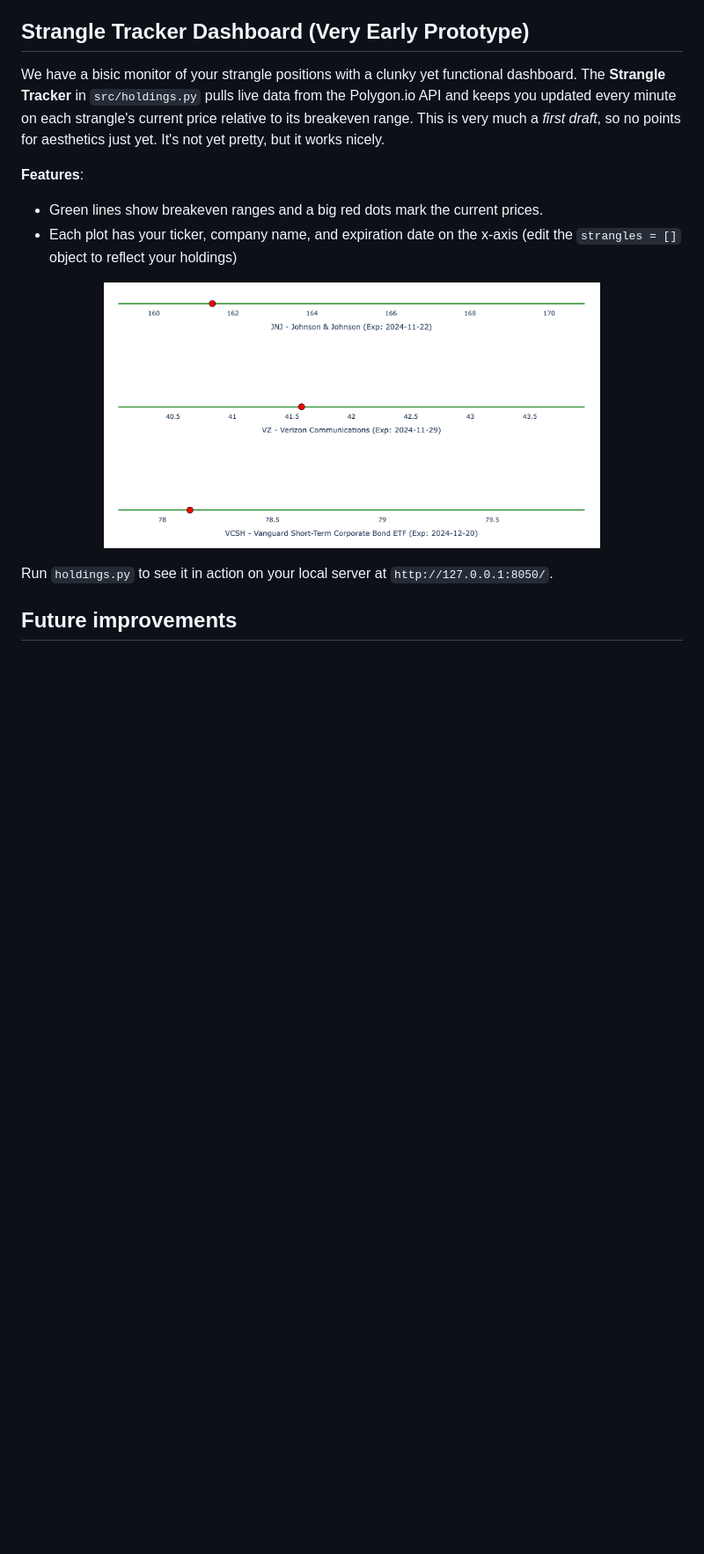
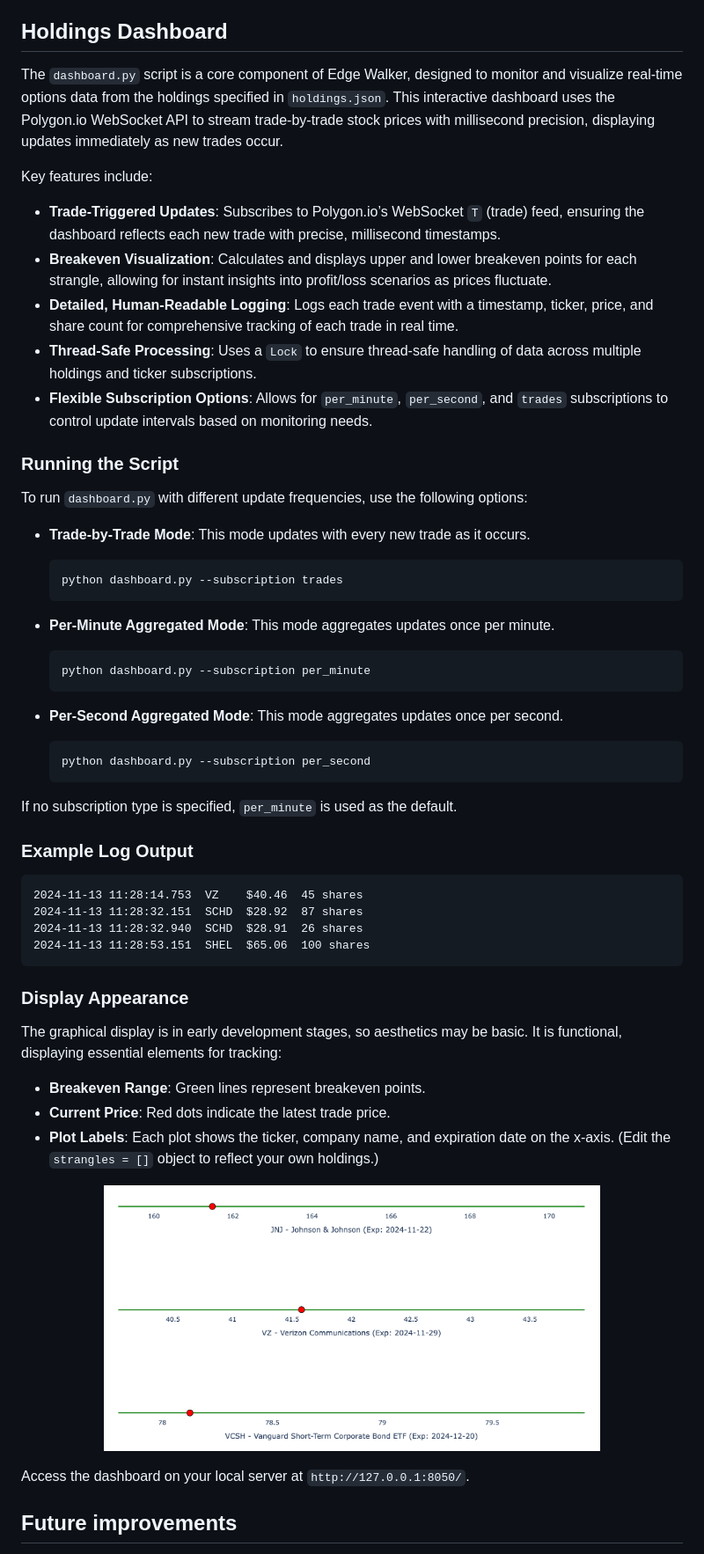
Before and after one commit to sdrasco/EdgeWalker, a Markdown page: README.md, the part around the change. Shown: that part at 88% size. Rendered like a GitHub page; blank space fills up the shorter version.

Commit message:
streaming holdings dashboard now fully funcitonal.  removed draft and non-streaming code

````diff
--- a/README.md
+++ b/README.md
@@ -140,19 +140,58 @@ The project is organized into the following directories:
 - Convert all API calls to cusomized URL http get requests
 - Modular code organization: The project is now divided into multiple `/src/*.py` files, making it easier to extend and reuse components.
 
-## Strangle Tracker Dashboard (Very Early Prototype)
+## Holdings Dashboard
 
-We have a bisic monitor of your strangle positions with a clunky yet functional dashboard. The **Strangle Tracker** in `src/holdings.py` pulls live data from the Polygon.io API and keeps you updated every minute on each strangle's current price relative to its breakeven range.  This is very much a *first draft*, so no points for aesthetics just yet. It's not yet pretty, but it works nicely.
+The `dashboard.py` script is a core component of Edge Walker, designed to monitor and visualize real-time options data from the holdings specified in `holdings.json`. This interactive dashboard uses the Polygon.io WebSocket API to stream trade-by-trade stock prices with millisecond precision, displaying updates immediately as new trades occur.
 
-**Features**:
-- Green lines show breakeven ranges and a big red dots mark the current prices.
-- Each plot has your ticker, company name, and expiration date on the x-axis (edit the `strangles = []` object to reflect your holdings)
+Key features include:
+- **Trade-Triggered Updates**: Subscribes to Polygon.io’s WebSocket `T` (trade) feed, ensuring the dashboard reflects each new trade with precise, millisecond timestamps.
+- **Breakeven Visualization**: Calculates and displays upper and lower breakeven points for each strangle, allowing for instant insights into profit/loss scenarios as prices fluctuate.
+- **Detailed, Human-Readable Logging**: Logs each trade event with a timestamp, ticker, price, and share count for comprehensive tracking of each trade in real time.
+- **Thread-Safe Processing**: Uses a `Lock` to ensure thread-safe handling of data across multiple holdings and ticker subscriptions.
+- **Flexible Subscription Options**: Allows for `per_minute`, `per_second`, and `trades` subscriptions to control update intervals based on monitoring needs.
+
+### Running the Script
+
+To run `dashboard.py` with different update frequencies, use the following options:
+- **Trade-by-Trade Mode**: This mode updates with every new trade as it occurs.
+  ```bash
+  python dashboard.py --subscription trades
+  ```
+
+- **Per-Minute Aggregated Mode**: This mode aggregates updates once per minute.
+  ```bash
+  python dashboard.py --subscription per_minute
+  ```
+
+- **Per-Second Aggregated Mode**: This mode aggregates updates once per second.
+  ```bash
+  python dashboard.py --subscription per_second
+  ```
+
+If no subscription type is specified, `per_minute` is used as the default.
+
+### Example Log Output
+
+```plaintext
+2024-11-13 11:28:14.753  VZ    $40.46  45 shares
+2024-11-13 11:28:32.151  SCHD  $28.92  87 shares
+2024-11-13 11:28:32.940  SCHD  $28.91  26 shares
+2024-11-13 11:28:53.151  SHEL  $65.06  100 shares
+```
+
+### Display Appearance
+The graphical display is in early development stages, so aesthetics may be basic. It is functional, displaying essential elements for tracking:
+
+- **Breakeven Range**: Green lines represent breakeven points.
+- **Current Price**: Red dots indicate the latest trade price.
+- **Plot Labels**: Each plot shows the ticker, company name, and expiration date on the x-axis. (Edit the `strangles = []` object to reflect your own holdings.)
 
 <p align="center">
-  <img src="images/holdings.png" alt="Early example of Strangle Tracker" width="75%" valign="center"/>
+  <img src="images/dashboard.png" alt="Early example of Strangle Tracker" width="75%" valign="center"/>
 </p>
 
-Run `holdings.py` to see it in action on your local server at `http://127.0.0.1:8050/`.
+Access the dashboard on your local server at `http://127.0.0.1:8050/`.
 
 ## Future improvements
 
````
Also changed, not shown: images/dashboard.png (renamed from images/holdings.png), 4 other files.
